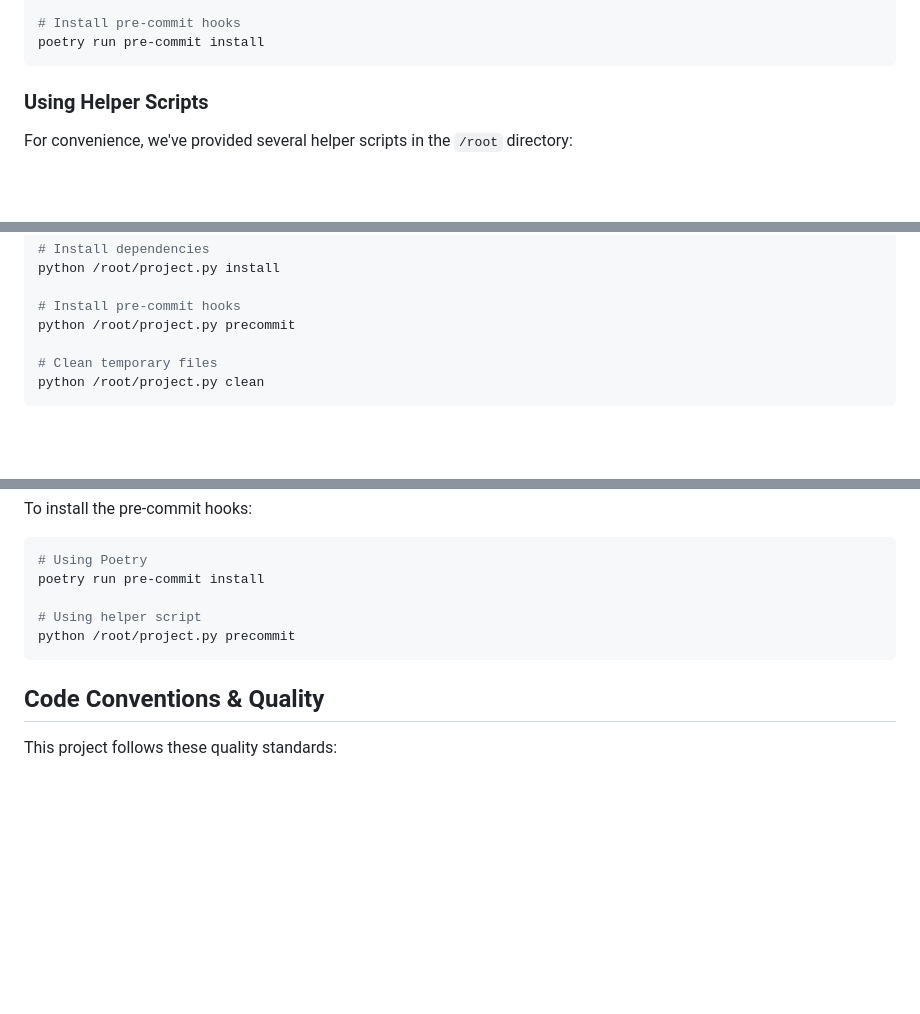
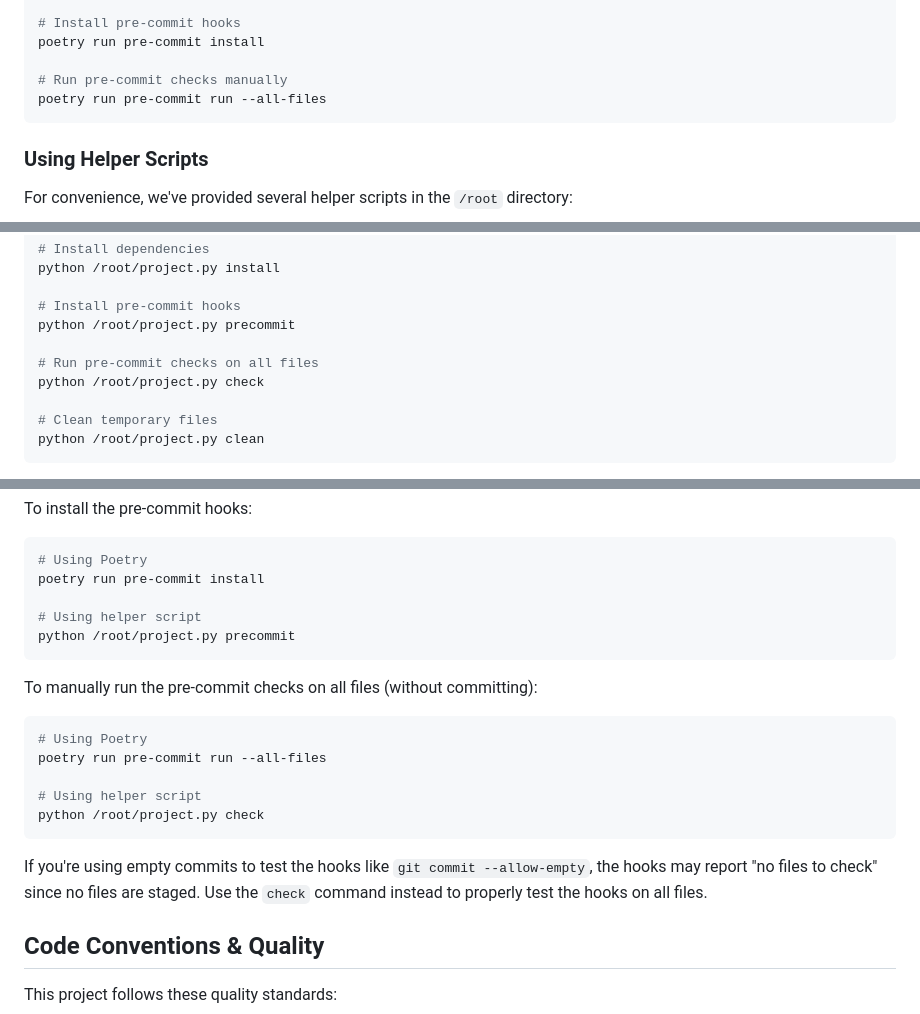
Before and after one commit to amitai1997/animal_names, a Markdown page: README.md, 3 parts joined by grey strips. Rendered like a GitHub page; blank space fills up the shorter version.

Commit message:
feat(tools): add check command to run pre-commit on all files

````diff
--- a/README.md
+++ b/README.md
@@ -56,6 +56,9 @@ poetry run black src tests
 
 # Install pre-commit hooks
 poetry run pre-commit install
+
+# Run pre-commit checks manually
+poetry run pre-commit run --all-files
 ```
 
 ### Using Helper Scripts
@@ -80,6 +83,9 @@ python /root/project.py install
 
 # Install pre-commit hooks
 python /root/project.py precommit
+
+# Run pre-commit checks on all files
+python /root/project.py check
 
 # Clean temporary files
 python /root/project.py clean
@@ -129,6 +135,18 @@ poetry run pre-commit install
 python /root/project.py precommit
 ```
 
+To manually run the pre-commit checks on all files (without committing):
+
+```bash
+# Using Poetry
+poetry run pre-commit run --all-files
+
+# Using helper script
+python /root/project.py check
+```
+
+If you're using empty commits to test the hooks like `git commit --allow-empty`, the hooks may report "no files to check" since no files are staged. Use the `check` command instead to properly test the hooks on all files.
+
 ## Code Conventions & Quality
 
 This project follows these quality standards:
````
Also changed, not shown: DEVELOPMENT.md (+59 -8 lines).
